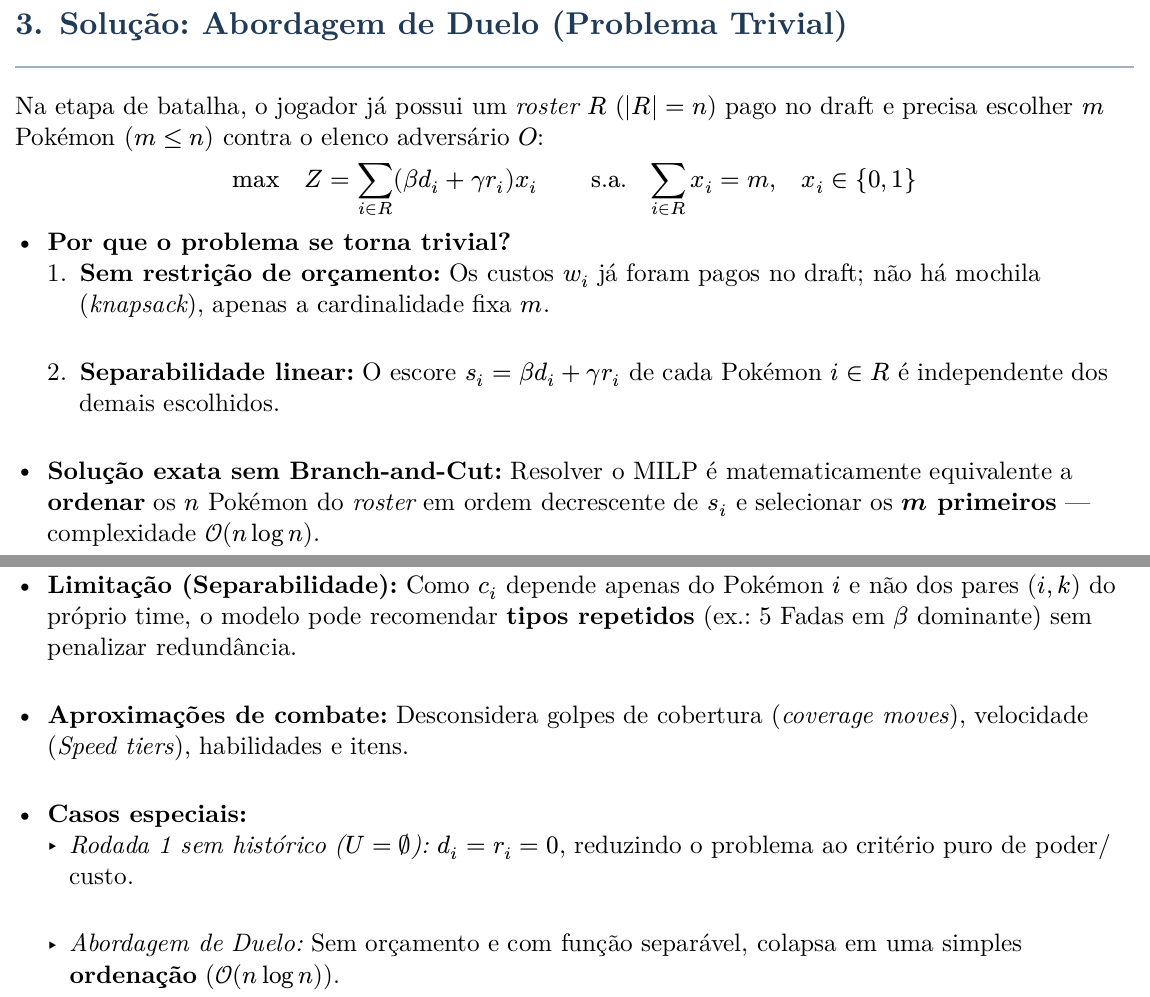
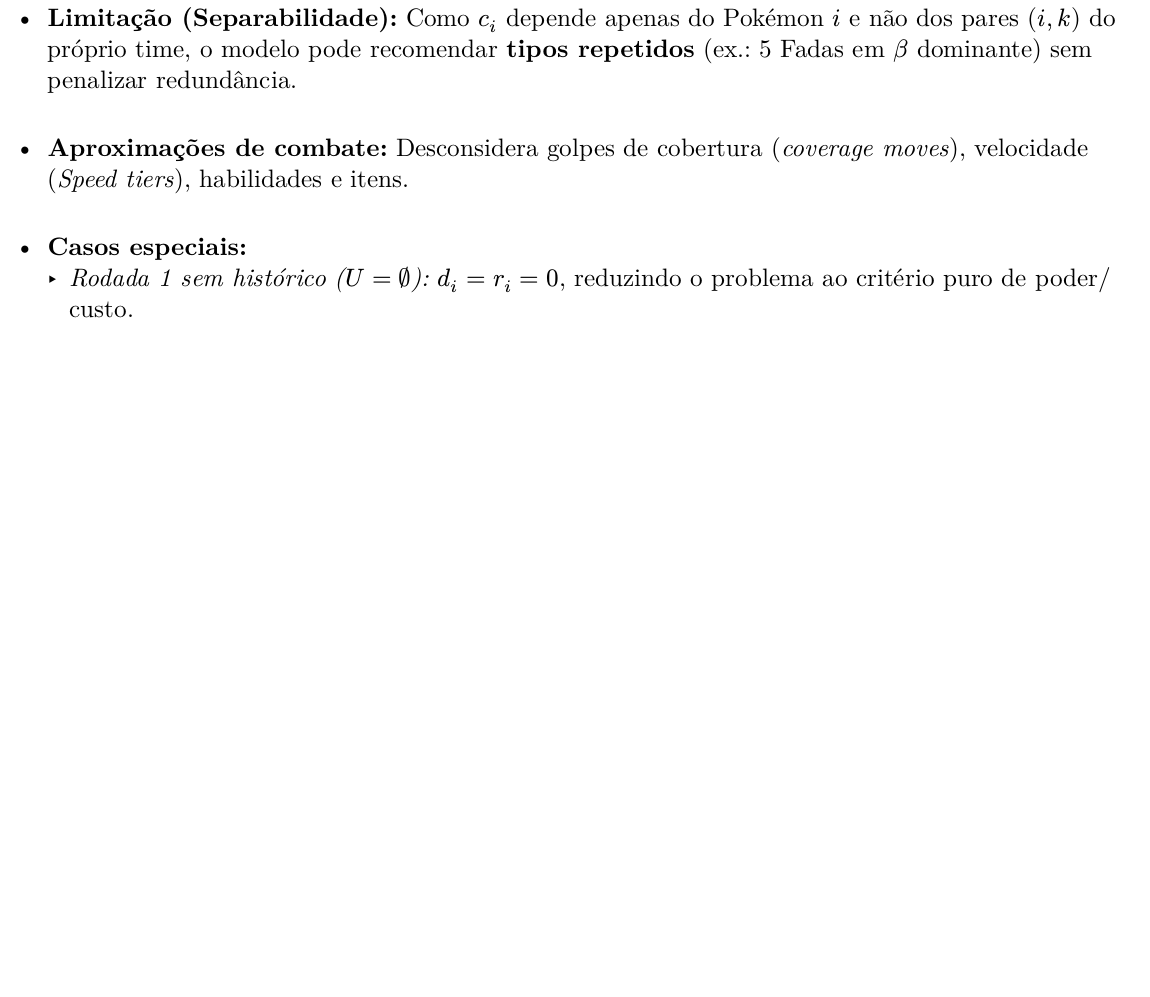
Before and after one commit to Cotrim72/Trabalho_OTM, a Typst document (modelo/slides.typ): two parts of pages 15 and 16 of 17 before the commit and part of page 15 of 16 after it, the two joined at a grey line, cut at the place of the change, the shorter picture padded with empty space. The pictures show the PDF file modelo/slides.pdf that the author committed with the source.

Commit message:
Começando a remover o modelo 2

```diff
--- a/modelo/slides.typ
+++ b/modelo/slides.typ
@@ -256,26 +256,6 @@ pois a escala muda com os pesos; avaliamos o trade-off pelas métricas
 físicas.
 ]
 
-#slide[3. Solução: Abordagem de Duelo (Problema Trivial)][
-Na etapa de batalha, o jogador já possui um #emph[roster] $R$
-($\|R\|= n$) pago no draft e precisa escolher $m$ Pokémon ($m lt.eq n$)
-contra o elenco adversário $O$:
-
-$ max quad Z = sum_(i in R)(beta d_i + gamma r_i)x_i #h(2em) upright("s.a.") quad sum_(i in R) x_i = m,quad x_i in { 0,1 } $
-
-- #strong[Por que o problema se torna trivial?]
-  + #strong[Sem restrição de orçamento:] Os custos $w_i$ já foram pagos
-    no draft; não há mochila (#emph[knapsack]), apenas a cardinalidade
-    fixa $m$.
-  + #strong[Separabilidade linear:] O escore
-    $s_i = beta d_i + gamma r_i$ de cada Pokémon $i in R$ é independente
-    dos demais escolhidos.
-- #strong[Solução exata sem Branch-and-Cut:] Resolver o MILP é
-  matematicamente equivalente a #strong[ordenar] os $n$ Pokémon do
-  #emph[roster] em ordem decrescente de $s_i$ e selecionar os
-  #strong[$m$ primeiros] --- complexidade $cal(O)(n log n)$.
-]
-
 #slide[4. Discussão: Limitações e Casos Especiais][
 - #strong[Limitação (Separabilidade):] Como $c_i$ depende apenas do
   Pokémon $i$ e não dos pares $(i,k)$ do próprio time, o modelo pode
@@ -287,8 +267,6 @@ $ max quad Z = sum_(i in R)(beta d_i + gamma r_i)x_i #h(2em) upright("s.a.") qua
 - #strong[Casos especiais:]
   - #emph[Rodada 1 sem histórico ($U = emptyset$):] $d_i = r_i = 0$,
     reduzindo o problema ao critério puro de poder/custo.
-  - #emph[Abordagem de Duelo:] Sem orçamento e com função separável,
-    colapsa em uma simples #strong[ordenação] ($cal(O)(n log n)$).
 ]
 
 #slide[4. Discussão: Generalizações futuras][
```
Also changed, not shown: modelo/slides.pdf.
